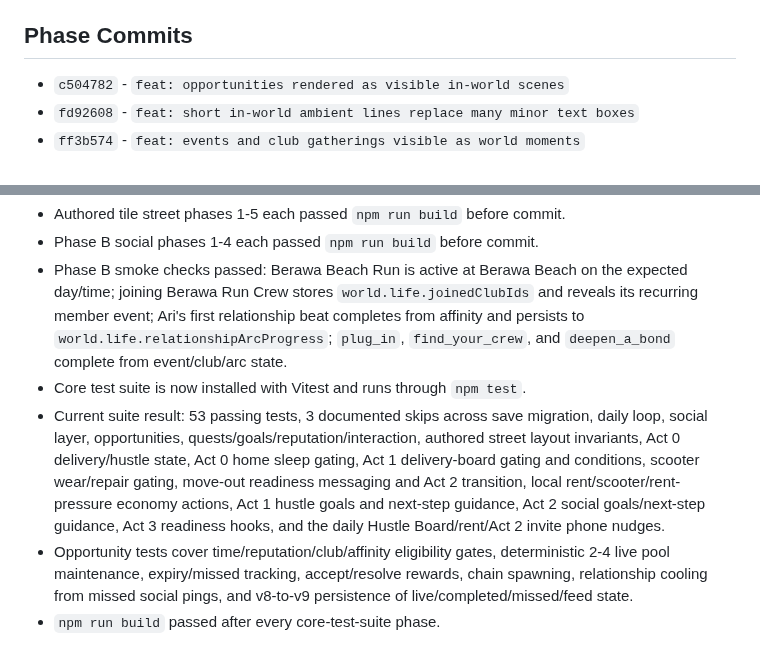
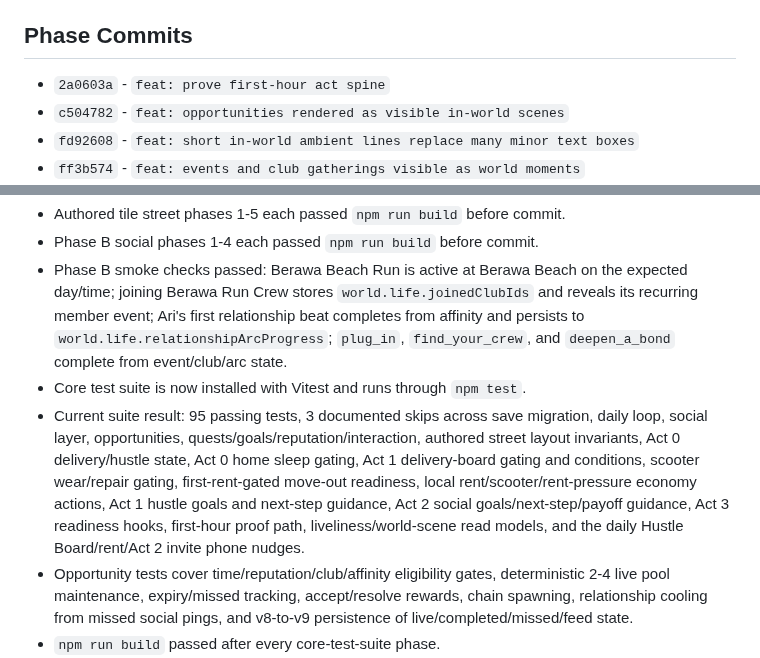
Before and after one commit to JohnSwatica/bali-life-rpg, a Markdown page: STATE.md, 2 parts joined by grey strips. Rendered like a GitHub page.

```diff
--- a/STATE.md
+++ b/STATE.md
@@ -193,6 +199,7 @@ Immediate next move: run a human visual pass on the full liveliness stack, espec
 
 ## Phase Commits
 
+- `2a0603a` - `feat: prove first-hour act spine`
 - `c504782` - `feat: opportunities rendered as visible in-world scenes`
 - `fd92608` - `feat: short in-world ambient lines replace many minor text boxes`
 - `ff3b574` - `feat: events and club gatherings visible as world moments`
@@ -310,7 +317,7 @@ Immediate next move: run a human visual pass on the full liveliness stack, espec
 - Phase B social phases 1-4 each passed `npm run build` before commit.
 - Phase B smoke checks passed: Berawa Beach Run is active at Berawa Beach on the expected day/time; joining Berawa Run Crew stores `world.life.joinedClubIds` and reveals its recurring member event; Ari's first relationship beat completes from affinity and persists to `world.life.relationshipArcProgress`; `plug_in`, `find_your_crew`, and `deepen_a_bond` complete from event/club/arc state.
 - Core test suite is now installed with Vitest and runs through `npm test`.
-- Current suite result: 53 passing tests, 3 documented skips across save migration, daily loop, social layer, opportunities, quests/goals/reputation/interaction, authored street layout invariants, Act 0 delivery/hustle state, Act 0 home sleep gating, Act 1 delivery-board gating and conditions, scooter wear/repair gating, move-out readiness messaging and Act 2 transition, local rent/scooter/rent-pressure economy actions, Act 1 hustle goals and next-step guidance, Act 2 social goals/next-step guidance, Act 3 readiness hooks, and the daily Hustle Board/rent/Act 2 invite phone nudges.
+- Current suite result: 95 passing tests, 3 documented skips across save migration, daily loop, social layer, opportunities, quests/goals/reputation/interaction, authored street layout invariants, Act 0 delivery/hustle state, Act 0 home sleep gating, Act 1 delivery-board gating and conditions, scooter wear/repair gating, first-rent-gated move-out readiness, local rent/scooter/rent-pressure economy actions, Act 1 hustle goals and next-step guidance, Act 2 social goals/next-step/payoff guidance, Act 3 readiness hooks, first-hour proof path, liveliness/world-scene read models, and the daily Hustle Board/rent/Act 2 invite phone nudges.
 - Opportunity tests cover time/reputation/club/affinity eligibility gates, deterministic 2-4 live pool maintenance, expiry/missed tracking, accept/resolve rewards, chain spawning, relationship cooling from missed social pings, and v8-to-v9 persistence of live/completed/missed/feed state.
 - `npm run build` passed after every core-test-suite phase.
 - The test suite fixed one unambiguous data-seam bug: `finns_beach_club` is now present in `VenueRegistry` so the FINNS Sunset Social event host/location resolves.
```
Also changed, not shown: other parts of STATE.md (+10 -4 lines), DECISIONS.md (+10 -0 lines).
